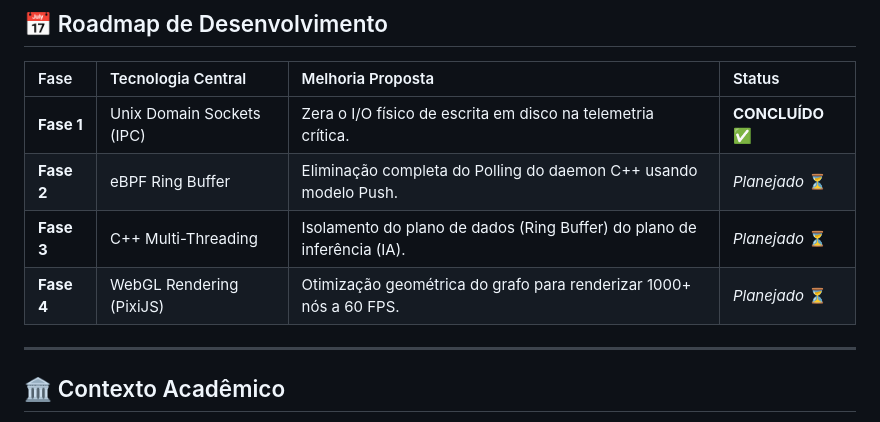
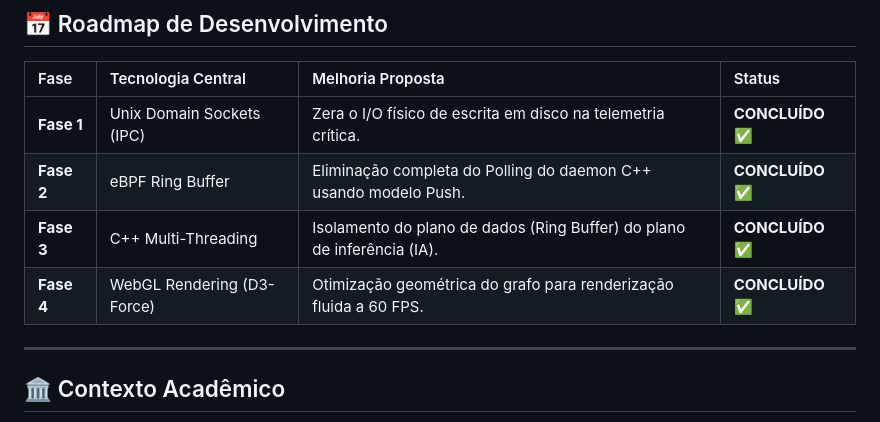
Before and after one commit to abraaoteixeira/ids-cnn-lstm-gnn, a Markdown page: README.md, the part around the change. Rendered like a GitHub page.

```diff
--- a/README.md
+++ b/README.md
@@ -184,9 +184,9 @@ sudo systemctl start spectre-fusion spectre-api spectre-web
 | Fase | Tecnologia Central | Melhoria Proposta | Status |
 | :--- | :--- | :--- | :--- |
 | **Fase 1** | Unix Domain Sockets (IPC) | Zera o I/O físico de escrita em disco na telemetria crítica. | **CONCLUÍDO** ✅ |
-| **Fase 2** | eBPF Ring Buffer | Eliminação completa do Polling do daemon C++ usando modelo Push. | *Planejado* ⏳ |
-| **Fase 3** | C++ Multi-Threading | Isolamento do plano de dados (Ring Buffer) do plano de inferência (IA). | *Planejado* ⏳ |
-| **Fase 4** | WebGL Rendering (PixiJS) | Otimização geométrica do grafo para renderizar 1000+ nós a 60 FPS. | *Planejado* ⏳ |
+| **Fase 2** | eBPF Ring Buffer | Eliminação completa do Polling do daemon C++ usando modelo Push. | **CONCLUÍDO** ✅ |
+| **Fase 3** | C++ Multi-Threading | Isolamento do plano de dados (Ring Buffer) do plano de inferência (IA). | **CONCLUÍDO** ✅ |
+| **Fase 4** | WebGL Rendering (D3-Force) | Otimização geométrica do grafo para renderização fluida a 60 FPS. | **CONCLUÍDO** ✅ |
 
 ---
 
```
Also changed, not shown: architecture_evolution.md (+3 -3 lines).
